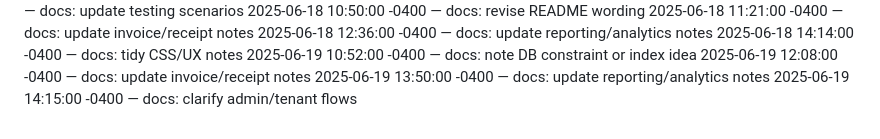
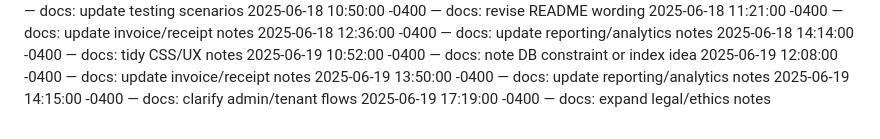
Before and after one commit to Dumisani-C/advanced_payment_and_support_system, a Markdown page: docs/CHANGELOG.md, the part around the change. Drawn GitHub-style.

Commit message:
docs: expand legal/ethics notes

```diff
--- a/docs/CHANGELOG.md
+++ b/docs/CHANGELOG.md
@@ -426,3 +426,4 @@
 2025-06-19 12:08:00 -0400 — docs: update invoice/receipt notes
 2025-06-19 13:50:00 -0400 — docs: update reporting/analytics notes
 2025-06-19 14:15:00 -0400 — docs: clarify admin/tenant flows
+2025-06-19 17:19:00 -0400 — docs: expand legal/ethics notes
```
